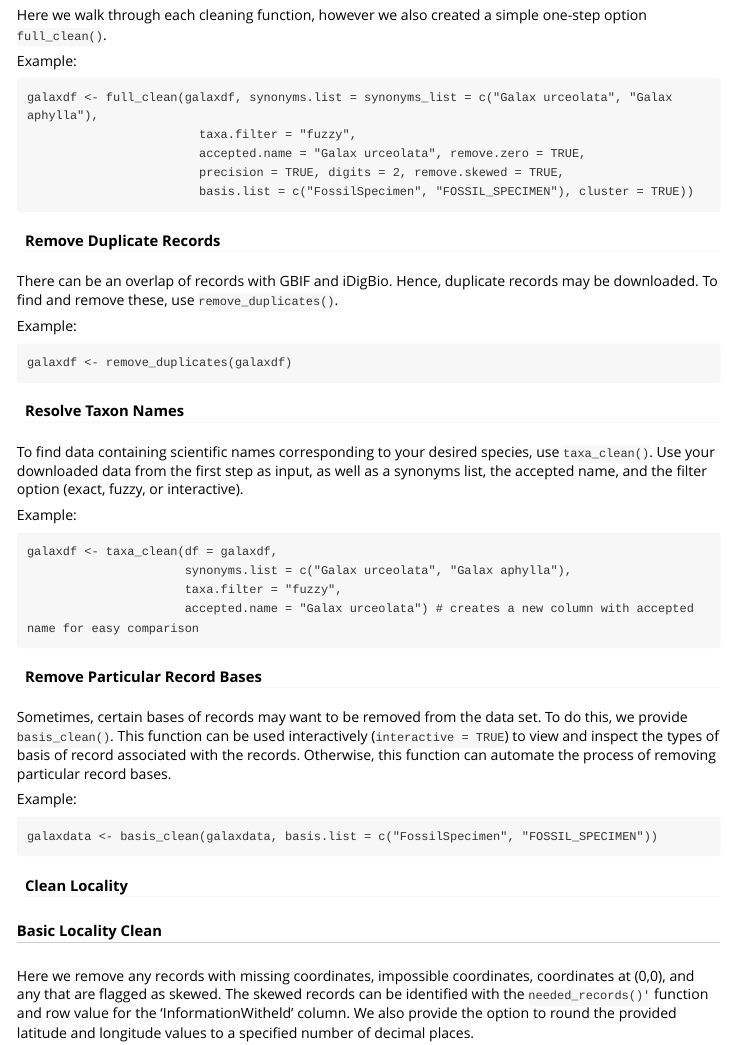
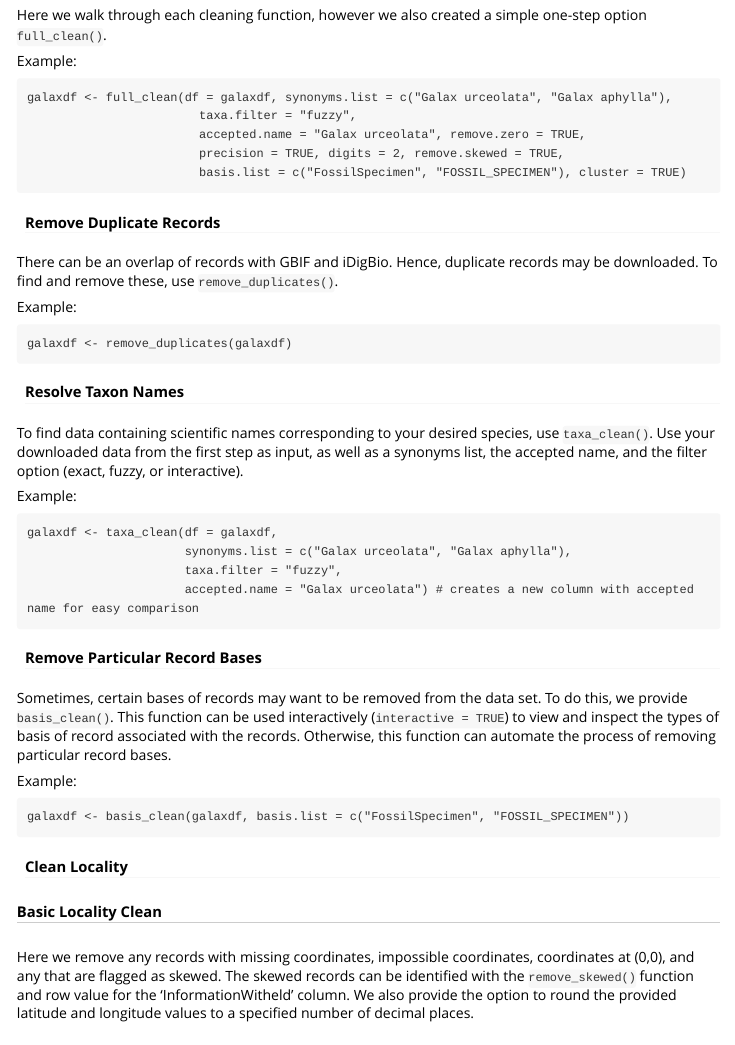
Before and after one commit to nataliepatten/gatoRs, an R Markdown document (vignettes/Introduction.Rmd): the page in a window 1100 px wide, from 1980 px down. Rendered offline with R 4.5, knitr and Pandoc, with nearby package versions.

Commit message:
fix typos affecting pkgdown look

````diff
--- a/vignettes/Introduction.Rmd
+++ b/vignettes/Introduction.Rmd
@@ -86,11 +86,11 @@ Here we walk through each cleaning function, however we also created a simple on
 
 Example:
 ```
-galaxdf <- full_clean(galaxdf, synonyms.list = synonyms_list = c("Galax urceolata", "Galax aphylla"),
+galaxdf <- full_clean(df = galaxdf, synonyms.list = c("Galax urceolata", "Galax aphylla"),
                         taxa.filter = "fuzzy",
                         accepted.name = "Galax urceolata", remove.zero = TRUE,
                         precision = TRUE, digits = 2, remove.skewed = TRUE,
-                        basis.list = c("FossilSpecimen", "FOSSIL_SPECIMEN"), cluster = TRUE))
+                        basis.list = c("FossilSpecimen", "FOSSIL_SPECIMEN"), cluster = TRUE)
 ```
 #### Remove Duplicate Records
 There can be an overlap of records with GBIF and iDigBio. Hence, duplicate records may be downloaded.
@@ -119,18 +119,18 @@ with the records. Otherwise, this function can automate the process of removing
 
 Example:
 ```
-galaxdata <- basis_clean(galaxdata, basis.list = c("FossilSpecimen", "FOSSIL_SPECIMEN"))
+galaxdf <- basis_clean(galaxdf, basis.list = c("FossilSpecimen", "FOSSIL_SPECIMEN"))
 ```
 
 #### Clean Locality
 ##### Basic Locality Clean
-Here we remove any records with missing coordinates, impossible coordinates, coordinates at (0,0), and any that are flagged as skewed. The skewed records can be identified with the `needed_records()'` function and row value for the 'InformationWitheld' column. We also provide the option to round the provided latitude and longitude values to a specified number of decimal places.
+Here we remove any records with missing coordinates, impossible coordinates, coordinates at (0,0), and any that are flagged as skewed. The skewed records can be identified with the `remove_skewed()` function and row value for the 'InformationWitheld' column. We also provide the option to round the provided latitude and longitude values to a specified number of decimal places.
 
 ```
 galaxdf <- basic_locality_clean(df = galaxdf,
                       remove.zero = TRUE, # Records at (0,0) are removed
                       precision = TRUE, # latitude and longitude are rounded
-                      digits = 2 # round to 2 decimal places
+                      digits = 2, # round to 2 decimal places
                       remove.skewed = TRUE)
 ```
 
````
